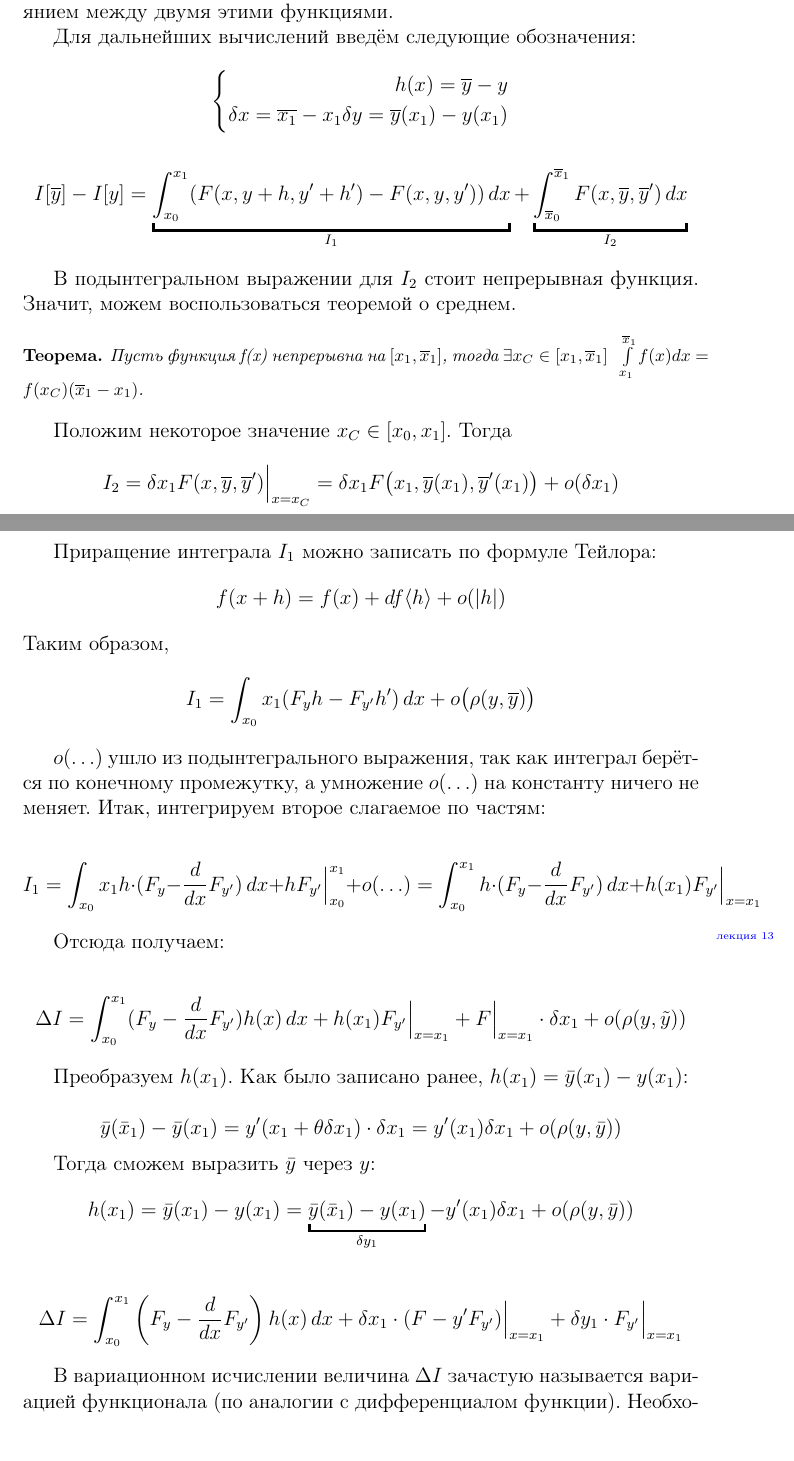
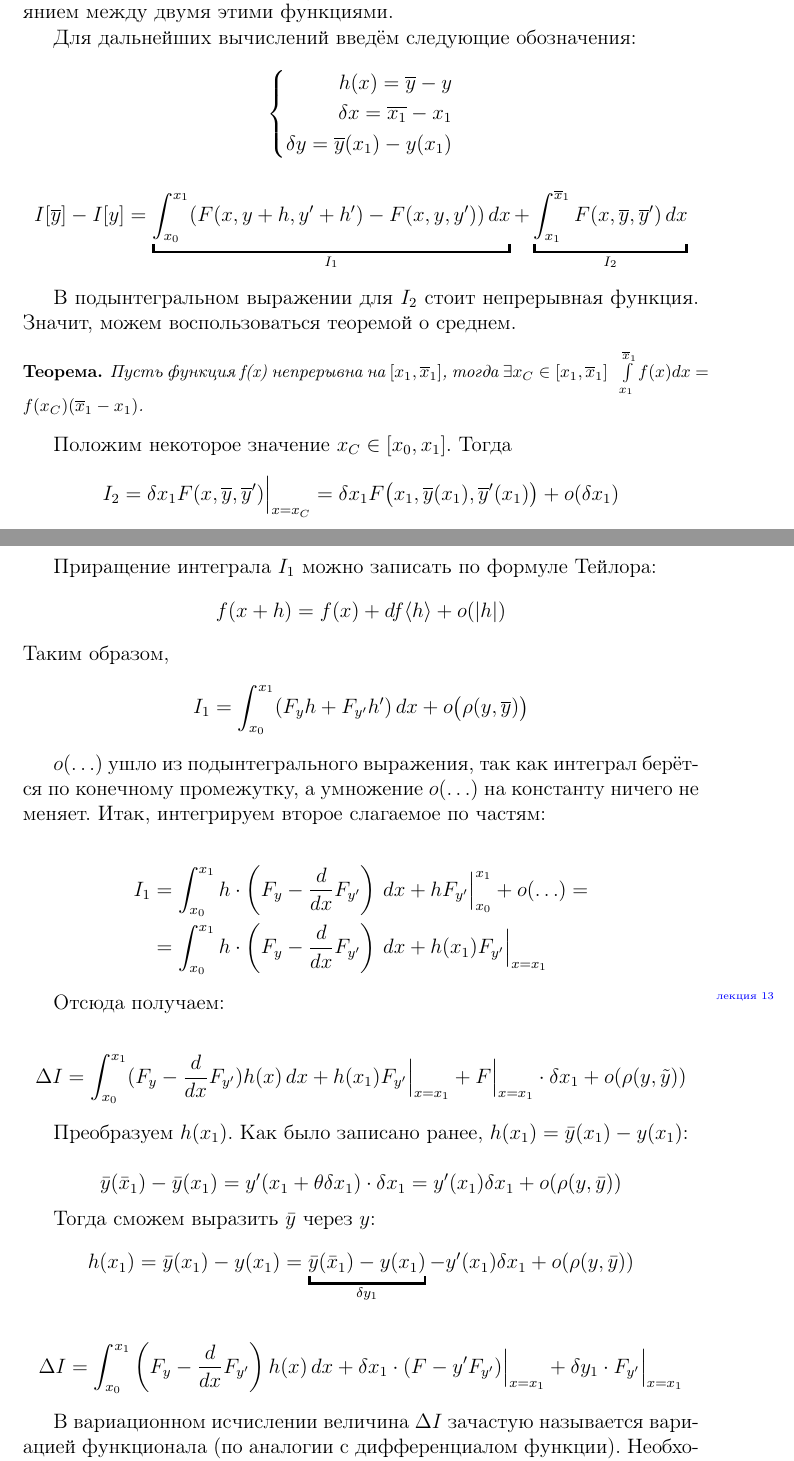
Before and after one commit to FrostUser/NSU-FA, a LaTeX document (main.tex, which reads Chapters/Chapter-9.tex): two parts of pages 83 and 84 of 88, joined at a grey line, cut so that both start at the same text. Compiled offline with pdfLaTeX.

Commit message:
[Глава 6] Исправлена небольшая опечатка в тождестве параллелограмма. [Глава 9] Исправлено несколько неточностей.

```diff
--- a/Chapters/Chapter-9.tex
+++ b/Chapters/Chapter-9.tex
@@ -397,7 +397,7 @@
 				\left\{
 				\begin{aligned}
 					h(x) = \overline{y} - y \\
-					\delta x = \overline{x_1} - x_1
+					\delta x = \overline{x_1} - x_1 \\
 					\delta y = \overline{y}(x_1) - y(x_1)
 				\end{aligned}
 				\right.
@@ -405,7 +405,7 @@
 
 			$$I[\overline{y}] - I[y] =
 	  			\underbracket{\int_{x_0}^{x_1} (F(x, y + h, y' + h') - F(x, y, y')) \,dx}_{I_1} +
-	  			\underbracket{\int_{\overline{x}_0}^{\overline{x}_1} F(x, \overline{y}, \overline{y}') \,dx}_{I_2}$$
+	  			\underbracket{\int_{x_1}^{\overline{x}_1} F(x, \overline{y}, \overline{y}') \,dx}_{I_2}$$
 
 			В подынтегральном выражении для $I_2$ стоит непрерывная функция. Значит, можем воспользоваться
 			теоремой о среднем.
@@ -425,13 +425,17 @@
 			Приращение интеграла $I_1$ можно записать по формуле Тейлора:
 			$$f(x + h) = f(x) + df\angular{h} + o(\mod{h})$$
 			Таким образом,
-			$$I_1 = \int_{x_0}{x_1} (F_yh - F_{y'}h') \,dx + o\big(\rho(y, \overline{y})\big)$$
+			$$I_1 = \int_{x_0}^{x_1} (F_yh + F_{y'}h') \,dx + o\big(\rho(y, \overline{y})\big)$$
 
 			$o(\ldots)$ ушло из подынтегрального выражения, так как интеграл берётся по конечному промежутку,
 			а умножение $o(\ldots)$ на константу ничего не меняет. Итак, интегрируем второе слагаемое по
 			частям:
 
-			$$I_1 = \int_{x_0}{x_1} h\cdot(F_y - \frac{d}{dx}F_{y'}) \,dx + hF_{y'}\lims{x_0}{x_1} + o(\ldots) = \int_{x_0}^{x_1} h\cdot(F_y - \frac{d}{dx}F_{y'}) \,dx + h(x_1) F_{y'}\lims{x = x_1}{}$$
+			\begin{align*}
+				I_1 &= \int_{x_0}^{x_1} h\cdot\left(F_y - \frac{d}{dx}F_{y'}\right) \,dx + hF_{y'}\lims{x_0}{x_1} +
+				o(\ldots) = \\
+				&= \int_{x_0}^{x_1} h\cdot\left(F_y - \frac{d}{dx}F_{y'}\right) \,dx + h(x_1) F_{y'}\lims{x = x_1}{}
+			\end{align*}
 
 			\lecture{13}
 
```
Also changed, not shown: Chapters/Chapter-6.tex (+1 -1 lines), Chapters/Chapter-9.tex (4 more changed lines).
